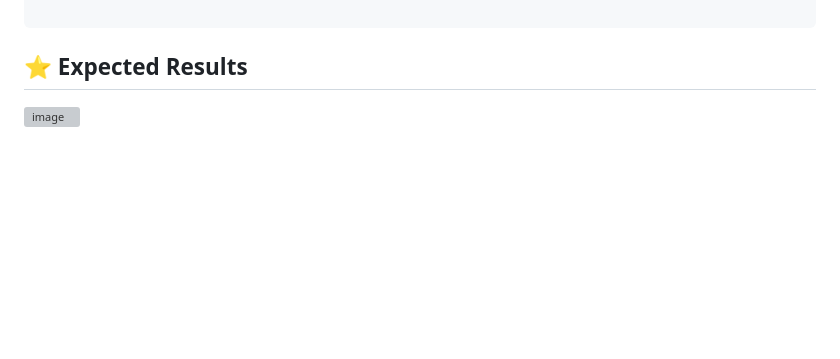
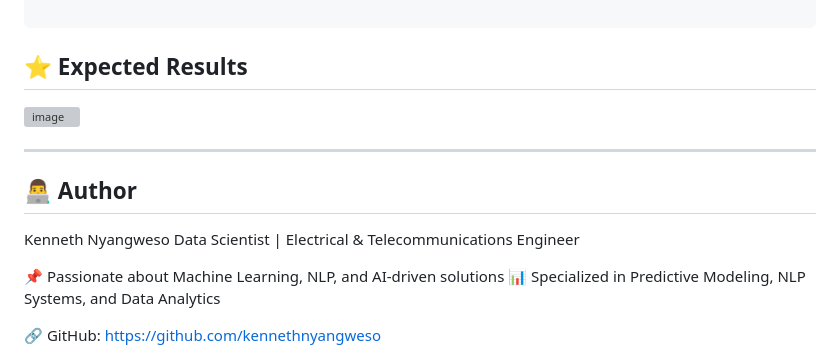
Before and after one commit to kennethnyangweso/Fake-News-Classification-with-NLP, a Markdown page: README.md, the part around the change. Drawn GitHub-style; blank space fills up the shorter version; grey boxes are pictures that could not be loaded.

Commit message:
Add author information to README
Added author section with details about Kenneth Nyangweso.

```diff
--- a/README.md
+++ b/README.md
@@ -261,3 +261,15 @@ npm start
 ## ⭐ Expected Results
 
 <img width="658" height="374" alt="image" src="https://github.com/user-attachments/assets/cfdd66f2-b4dc-491d-9333-c65cd168a27e" />
+
+---
+
+## 👨‍💻 Author
+
+Kenneth Nyangweso
+Data Scientist | Electrical & Telecommunications Engineer
+
+📌 Passionate about Machine Learning, NLP, and AI-driven solutions
+📊 Specialized in Predictive Modeling, NLP Systems, and Data Analytics
+
+🔗 GitHub: https://github.com/kennethnyangweso
```
